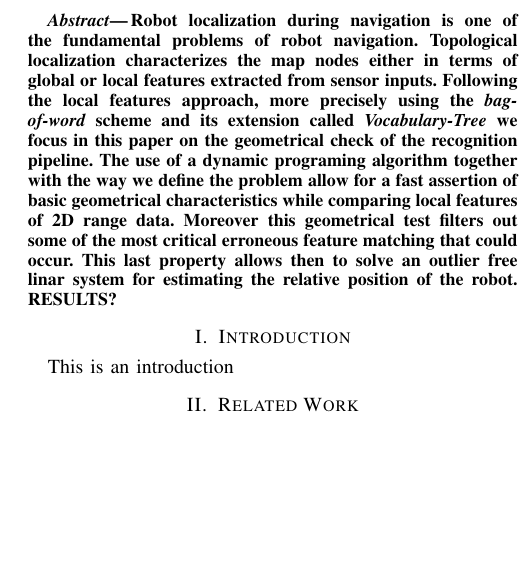
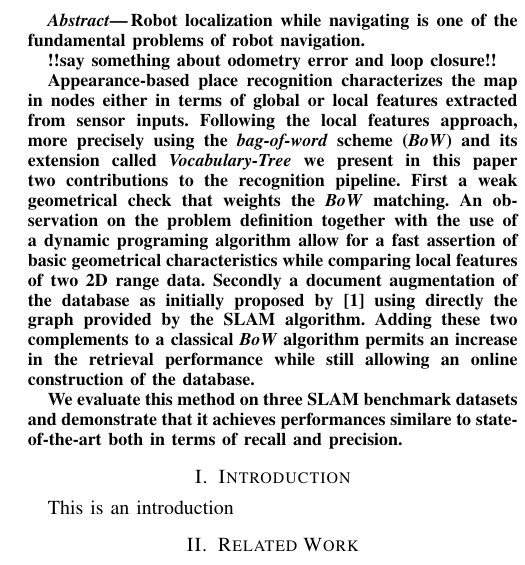
Before and after one commit to jacetto/Paper, a LaTeX paper (Viterbi/sample_new.tex, which reads Viterbi/chapter/Abstract.tex): part of one column of page 1 of 3, cut so that both start at the same text, the shorter picture padded with empty space. Compiled offline with pdfLaTeX.

Commit message:
abstract

```diff
--- a/Viterbi/chapter/Abstract.tex
+++ b/Viterbi/chapter/Abstract.tex
@@ -1,6 +1,13 @@
 \begin{abstract}
 
-Robot localization during navigation is one of the fundamental problems of robot navigation. Topological localization characterizes the map nodes either in terms of global or local features extracted from sensor inputs. Following the local features approach, more precisely using the \textit{bag-of-word} scheme and its extension called \textit{Vocabulary-Tree} we focus in this paper on the geometrical check of the recognition pipeline. The use of a dynamic programing algorithm together with the way we define the problem allow for a fast assertion of basic geometrical characteristics while comparing local features of 2D range data. Moreover this geometrical test filters out some of the most critical erroneous feature matching that could occur. This last property allows then to solve an outlier free linar system for estimating the relative position of the robot.
-RESULTS?
+Robot localization while navigating is one of the fundamental problems of robot navigation.
+
+
+!!say something about odometry error and loop closure!!
+
+
+Appearance-based place recognition characterizes the map in nodes either in terms of global or local features extracted from sensor inputs. Following the local features approach, more precisely using the \textit{bag-of-word} scheme (\textit{BoW}) and its extension called \textit{Vocabulary-Tree} we present in this paper two contributions to the recognition pipeline. First a weak geometrical check that weights the \textit{BoW} matching. An observation on the problem definition together with the use of a dynamic programing algorithm allow for a fast assertion of basic geometrical characteristics while comparing local features of two 2D range data. Secondly a document augmentation of the database as initially proposed by \cite{Turcot} using directly the graph provided by the SLAM algorithm. Adding these two complements to a classical \textit{BoW} algorithm permits an increase in the retrieval performance while still allowing an online construction of the database.
+
+We evaluate this method on three SLAM benchmark datasets and demonstrate that it achieves performances similare to state-of-the-art both in terms of recall and precision.
 
 \end{abstract}
```
